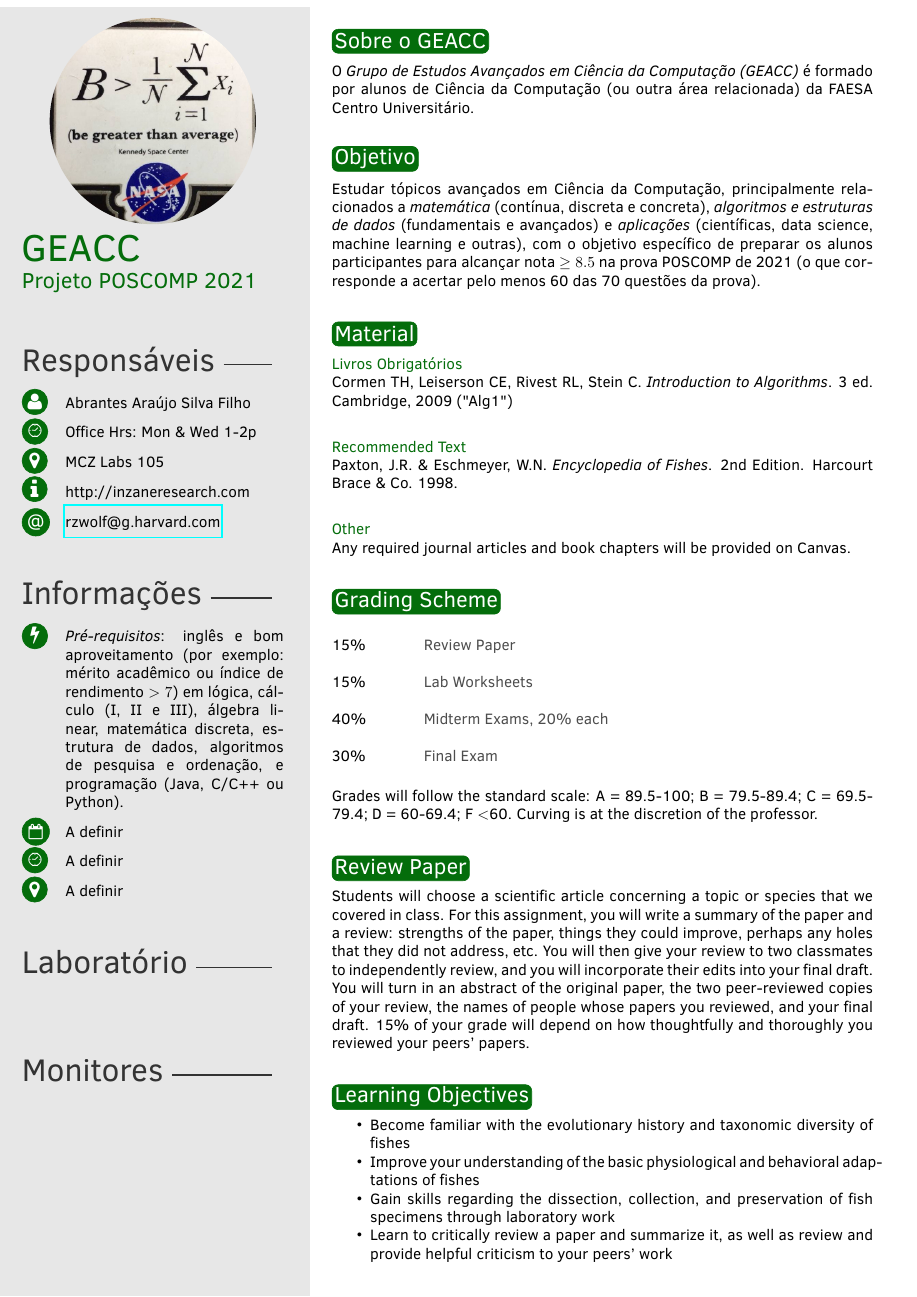
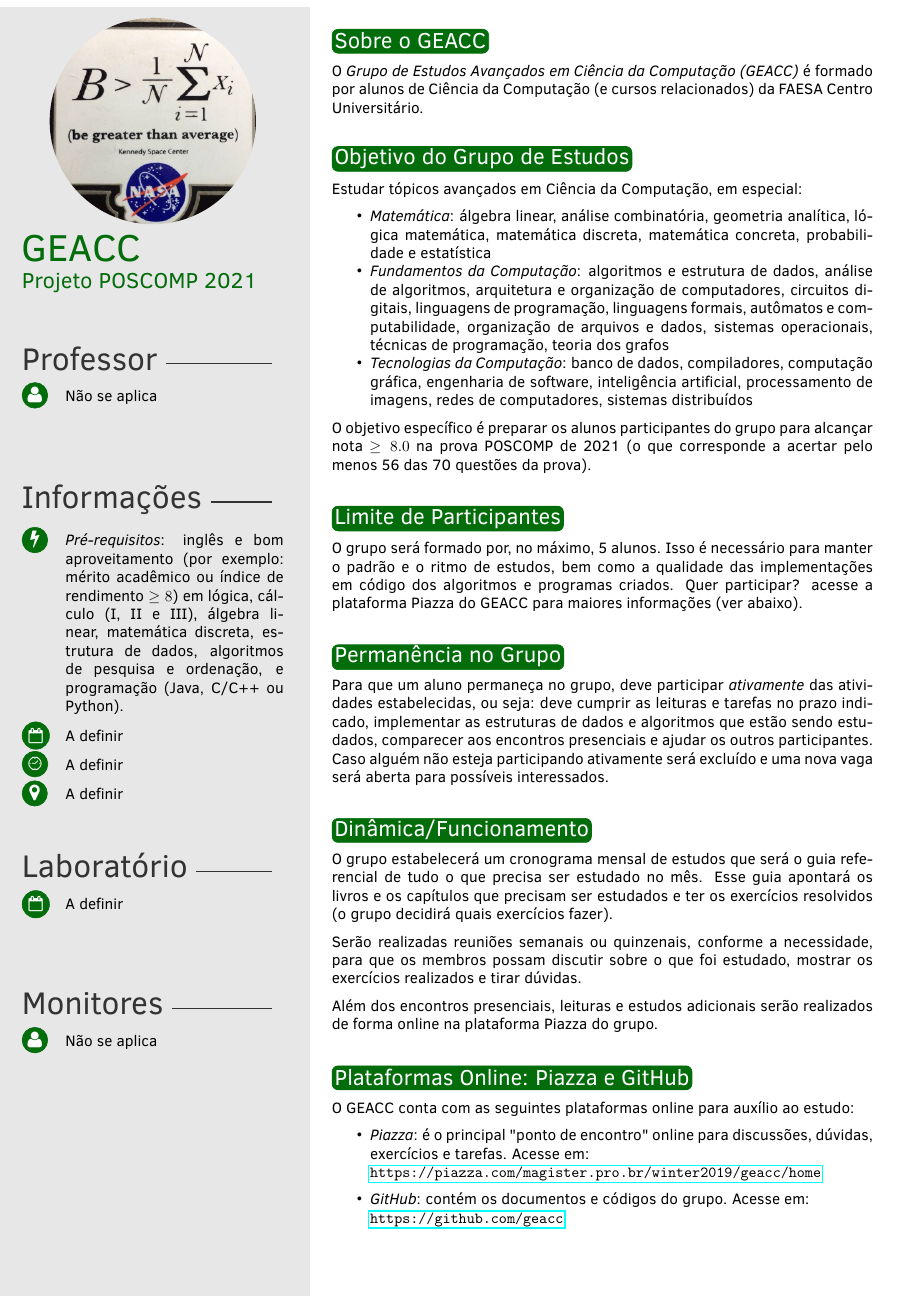
Before and after one commit to geacc/syllabus, a LaTeX document (syllabus.tex): page 1 of 6. The pictures show the PDF file syllabus.pdf that the author committed with the source.

Commit message:
Atualizações no texto e no cronograma.

```diff
--- a/syllabus.tex
+++ b/syllabus.tex
@@ -73,15 +73,15 @@
 \classnum{Projeto POSCOMP 2021}
 
 %%%%%%%%%%%%%%% PROF INFO
-\profname{Abrantes Araújo Silva Filho}
-\officehours{Office Hrs: Mon \& Wed 1-2p}
-\office{MCZ Labs 105}
-\site{http://inzaneresearch.com}
-\email{rzwolf@g.harvard.com}
+\profname{Não se aplica}
+\officehours{}
+\office{}
+\site{}
+\email{}
 
 %%%%%%%%%%%%%%% COURSE  INFO
 \prereq{\emph{Pré-requisitos}: inglês e bom aproveitamento (por exemplo: mérito
-        acadêmico ou índice de rendimento $> 7$) em lógica, cálculo (I, II e
+        acadêmico ou índice de rendimento $\ge 8$) em lógica, cálculo (I, II e
         III), álgebra li-near, matemática discreta, estrutura de dados,
         algoritmos de pesquisa e ordenação, e programação (Java, C/C++ ou
         Python).}
@@ -95,3 +95,4 @@
 \labloc{}
 
 %%%%%%%%%%%%%%% TA INFO
+\taAname{Não se aplica}
@@ -152,99 +152,100 @@ atender às necessidades dos participantes.}
 %--------------------------------------------------------------------------------
 %	 SOBRE
 %--------------------------------------------------------------------------------
+% I make liberal use of the \vspace{} command to partition and place sections
+% just how I want them. Alter as you see fit.
 \section{Sobre o GEACC}
 
 O \emph{Grupo de Estudos Avançados em Ciência da Computação (GEACC)} é
-formado por alunos de Ciência da Computação (ou outra área relacionada) da
+formado por alunos de Ciência da Computação (e cursos relacionados) da
 FAESA Centro Universitário.
+
 
 %--------------------------------------------------------------------------------
 %	 OBJETIVO
 %--------------------------------------------------------------------------------
 \vspace{0.5cm}
-\section{Objetivo}
+\section{Objetivo do Grupo de Estudos}
 
-Estudar tópicos avançados em Ciência da Computação, principalmente relacionados
-a \emph{matemática} (contínua, discreta e concreta), \emph{algoritmos e
-estruturas de dados} (fundamentais e avançados) e \emph{aplicações} (científicas,
-data science, machine learning e outras), com o objetivo específico de preparar
-os alunos participantes para alcançar nota $\ge 8.5$ na prova POSCOMP de 2021 (o
-que corresponde a acertar pelo menos 60 das 70 questões da prova).
+Estudar tópicos avançados em Ciência da Computação, em especial:
+\begin{itemize}
+\item \emph{Matemática}: álgebra linear, análise combinatória, geometria
+analítica, ló-gica matemática, matemática discreta, matemática
+concreta, probabilidade e estatística
+\item \emph{Fundamentos da Computação}: algoritmos e estrutura de dados, análise
+de algoritmos, arquitetura e organização de computadores, circuitos di-gitais,
+linguagens de programação, linguagens formais, autômatos e computabilidade,
+organização de arquivos e dados, sistemas operacionais, técnicas de programação,
+teoria dos grafos
+\item \emph{Tecnologias da Computação}: banco de dados, compiladores, computação
+gráfica, engenharia de software, inteligência artificial, processamento de imagens,
+redes de computadores, sistemas distribuídos
+\end{itemize}
 
+O objetivo específico é preparar
+os alunos participantes do grupo para alcançar nota $\ge 8.0$ na prova POSCOMP
+de 2021 (o que corresponde a acertar pelo menos 56 das 70 questões da prova).
 
 
 %--------------------------------------------------------------------------------
-%	 READING MATERIAL
+%	 LIMITES
 %--------------------------------------------------------------------------------
-% I make liberal use of the \vspace{} command to partition and place sections
-% just how I want them. Alter as you see fit.
+\vspace{0.5cm}
+\section{Limite de Participantes}
 
-\vspace{0.5cm}
-\section{Material}
-
-{\color{myCOLOR} Livros Obrigatórios}\\
-Cormen TH, Leiserson CE, Rivest RL, Stein C. \emph{Introduction to Algorithms}.
-3 ed. Cambridge, 2009 ("Alg1") \\
-
-{\color{myCOLOR} Recommended Text}\\
-Paxton, J.R. \& Eschmeyer, W.N. \textit{Encyclopedia of Fishes}. 2nd Edition.
-Harcourt Brace \& Co. 1998. \\
-
-{\color{myCOLOR} Other}\\
-Any required journal articles and book chapters will be provided on Canvas.
+O grupo será formado por, no máximo, 5 alunos. Isso é necessário para manter o
+padrão e o ritmo de estudos, bem como a qualidade das implementações em código
+dos algoritmos e programas criados. Quer participar? acesse a plataforma Piazza
+do GEACC para maiores informações (ver abaixo).
 
 
 %--------------------------------------------------------------------------------
-%	 GRADING SCHEME
+%	 PERMANÊNCIA
 %--------------------------------------------------------------------------------
 \vspace{0.5cm}
-\section{Grading Scheme}
+\section{Permanência no Grupo}
 
-% Below is the \twentyshort environment - a list with only two inputs. However,
-% there is a \twenty environment, which creates a list with four inputs. You can
-% find/alter details of that table in the .cls file c. lines 320.
-\begin{twentyshort}
-	%\twentyitemshort{X\%}{Attendance/Participation}
-	\twentyitemshort{15\%}{Review Paper}
-	\twentyitemshort{15\%}{Lab Worksheets}
-    \twentyitemshort{40\%}{Midterm Exams, 20\% each}
-    \twentyitemshort{30\%}{Final Exam}
-\end{twentyshort}
-
-Grades will follow the standard scale: A = 89.5-100; B = 79.5-89.4; C = 69.5-79.4;
-D = 60-69.4; F $<$60. Curving is at the discretion of the professor.
+Para que um aluno permaneça no grupo, deve participar \emph{ativamente} das
+atividades estabelecidas, ou seja: deve cumprir as leituras e tarefas no prazo
+indicado, implementar as estruturas de dados e algoritmos que estão sendo
+estudados, comparecer aos encontros presenciais e ajudar os outros participantes.
+Caso alguém não esteja participando ativamente será excluído e uma nova vaga
+será aberta para possíveis interessados.
 
 
 %--------------------------------------------------------------------------------
-%	 EXTRAS
+%	 FUNCIONAMENTO
 %--------------------------------------------------------------------------------
+\vspace{0.5cm}
+\section{Dinâmica/Funcionamento}
 
+O grupo estabelecerá um cronograma mensal de estudos que será o guia refe-rencial
+de tudo o que precisa ser estudado no mês. Esse guia apontará os livros e os
+capítulos que precisam ser estudados e ter os exercícios resolvidos (o grupo
+decidirá quais exercícios fazer).
+
+Serão realizadas reuniões semanais ou quinzenais, conforme a necessidade, para
+que os membros possam discutir sobre o que foi estudado, mostrar os exercícios
+realizados e tirar dúvidas.
+
+Além dos encontros presenciais, leituras e estudos adicionais serão realizados
+de forma online na plataforma Piazza do grupo.
+
+
+%--------------------------------------------------------------------------------
+%	 PARTICIPAR
+%--------------------------------------------------------------------------------
 \vspace{0.5cm}
-\section{Review Paper}
+\section{Plataformas Online: Piazza e GitHub}
 
-Students will choose a scientific article concerning a topic or species that we
-covered in class. For this assignment, you will write a summary of the paper and
-a review: strengths of the paper, things they could improve, perhaps any holes
-that they did not address, etc. You will then give your review to two classmates
-to independently review, and you will incorporate their edits into your final
-draft. You will turn in an abstract of the original paper, the two peer-reviewed
-copies of your review, the names of people whose papers you reviewed, and your
-final draft. 15\% of your grade will depend on how thoughtfully and thoroughly
-you reviewed your peers' papers.
-
-\vspace{0.5cm}
-\section{Learning Objectives}
-
-% use \begin{outline} or \begin{outline}[enumerate] to create a list with subitems.
+O GEACC conta com as seguintes plataformas online para auxílio ao estudo:
 \begin{itemize}
-\item Become familiar with the evolutionary history and taxonomic diversity
-  of fishes
-\item Improve your understanding of the basic physiological and behavioral
-  adaptations of fishes
-\item Gain skills regarding the dissection, collection, and preservation of fish
-  specimens through laboratory work
-\item Learn to critically review a paper and summarize it, as well as review and
-  provide helpful criticism to your peers' work
+\item \emph{Piazza}: é o principal "ponto de encontro" online para discussões,
+dúvidas, exercícios e tarefas. Acesse em:\\
+\url{https://piazza.com/magister.pro.br/winter2019/geacc/home}
+\vspace{0.2cm}
+\item \emph{GitHub}: contém os documentos e códigos do grupo. Acesse em:\\
+\url{https://github.com/geacc}
 \end{itemize}
 
 
```
Also changed, not shown: inzane_syllabus.cls (+1 -1 lines), syllabus.pdf, syllabus.tex (178 more changed lines).
